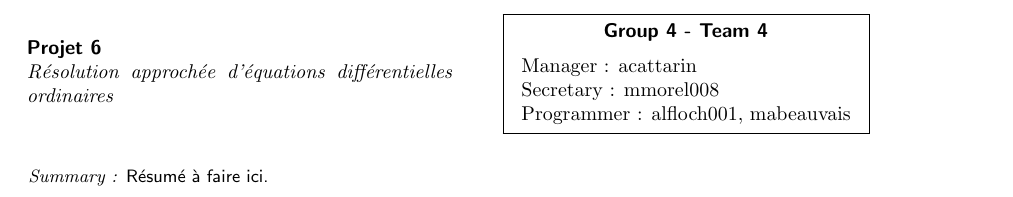
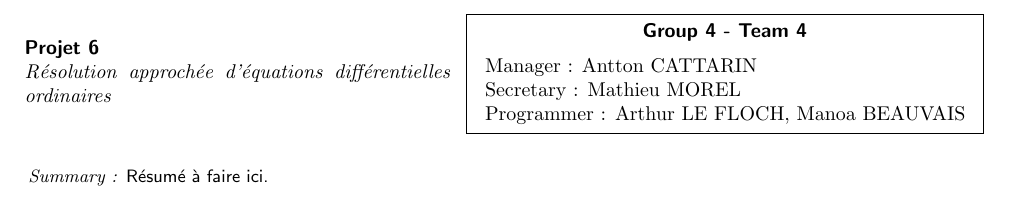
Before and after one commit to Antt-Catt/NumericAlgoProject6, a LaTeX document (report.tex): part of the page, cut so that both start at the same text. Compiled offline with pdfLaTeX.

Commit message:
Tweaked names in report and README.md

```diff
--- a/report.tex
+++ b/report.tex
@@ -17,9 +17,9 @@
 \def\titre{Résolution approchée d'équations différentielles ordinaires}
 \def\groupe{4}
 \def\equipe{4}
-\def\responsible{acattarin}
-\def\secretary{mmorel008}
-\def\others{alfloch001, mabeauvais}
+\def\responsible{Antton CATTARIN}
+\def\secretary{Mathieu MOREL}
+\def\others{Arthur LE FLOCH, Manoa BEAUVAIS}
 
 \begin{document}
 
```
Also changed, not shown: README.md.
